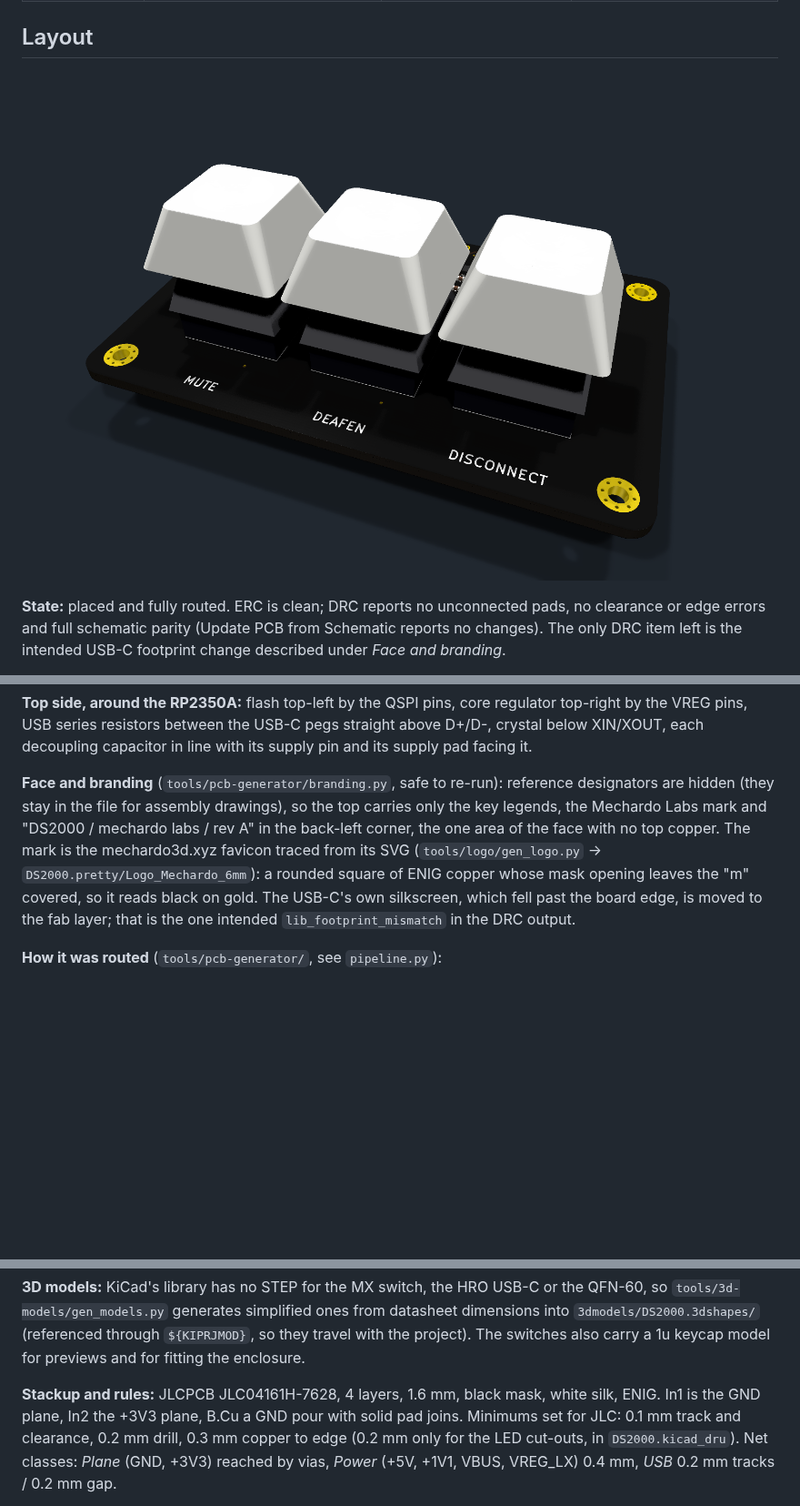
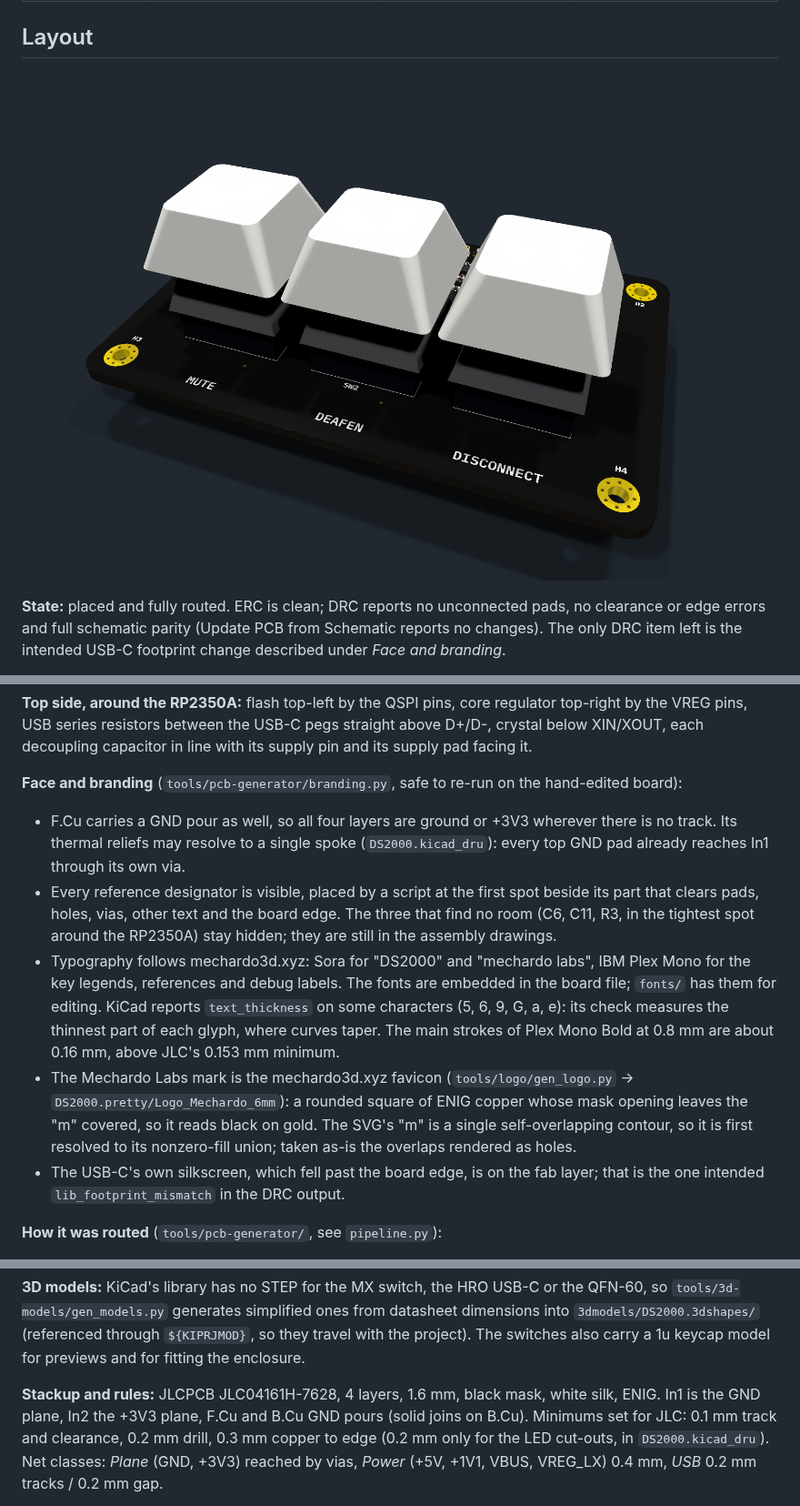
Before and after one commit to Mechanix97/DS2000-PCB, a Markdown page: docs/design-rev-a.md, 3 parts joined by grey strips. Shown at 91% size. Rendered like a GitHub page; pictures changed too: docs/img/rev-a-iso.png; blank space fills up the shorter version.

```diff
--- a/docs/design-rev-a.md
+++ b/docs/design-rev-a.md
@@ -124,14 +124,25 @@ item left is the intended USB-C footprint change described under *Face and brand
 VREG pins, USB series resistors between the USB-C pegs straight above D+/D-, crystal below XIN/XOUT,
 each decoupling capacitor in line with its supply pin and its supply pad facing it.
 
-**Face and branding** (`tools/pcb-generator/branding.py`, safe to re-run): reference designators
-are hidden (they stay in the file for assembly drawings), so the top carries only the key legends,
-the Mechardo Labs mark and "DS2000 / mechardo labs / rev A" in the back-left corner, the one area of
-the face with no top copper. The mark is the mechardo3d.xyz favicon traced from its SVG
-(`tools/logo/gen_logo.py` → `DS2000.pretty/Logo_Mechardo_6mm`): a rounded square of ENIG copper whose
-mask opening leaves the "m" covered, so it reads black on gold. The USB-C's own silkscreen, which
-fell past the board edge, is moved to the fab layer; that is the one intended
-`lib_footprint_mismatch` in the DRC output.
+**Face and branding** (`tools/pcb-generator/branding.py`, safe to re-run on the hand-edited board):
+
+- F.Cu carries a GND pour as well, so all four layers are ground or +3V3 wherever there is no track.
+  Its thermal reliefs may resolve to a single spoke (`DS2000.kicad_dru`): every top GND pad already
+  reaches In1 through its own via.
+- Every reference designator is visible, placed by a script at the first spot beside its part that
+  clears pads, holes, vias, other text and the board edge. The three that find no room (C6, C11, R3,
+  in the tightest spot around the RP2350A) stay hidden; they are still in the assembly drawings.
+- Typography follows mechardo3d.xyz: Sora for "DS2000" and "mechardo labs", IBM Plex Mono for the
+  key legends, references and debug labels. The fonts are embedded in the board file; `fonts/` has
+  them for editing. KiCad reports `text_thickness` on some characters (5, 6, 9, G, a, e): its check
+  measures the thinnest part of each glyph, where curves taper. The main strokes of Plex Mono Bold at
+  0.8 mm are about 0.16 mm, above JLC's 0.153 mm minimum.
+- The Mechardo Labs mark is the mechardo3d.xyz favicon (`tools/logo/gen_logo.py` →
+  `DS2000.pretty/Logo_Mechardo_6mm`): a rounded square of ENIG copper whose mask opening leaves the
+  "m" covered, so it reads black on gold. The SVG's "m" is a single self-overlapping contour, so it is
+  first resolved to its nonzero-fill union; taken as-is the overlaps rendered as holes.
+- The USB-C's own silkscreen, which fell past the board edge, is on the fab layer; that is the one
+  intended `lib_footprint_mismatch` in the DRC output.
 
 **How it was routed** (`tools/pcb-generator/`, see `pipeline.py`):
 
@@ -152,7 +163,7 @@ fell past the board edge, is moved to the fab layer; that is the one intended
 switches also carry a 1u keycap model for previews and for fitting the enclosure.
 
 **Stackup and rules:** JLCPCB JLC04161H-7628, 4 layers, 1.6 mm, black mask, white silk, ENIG.
-In1 is the GND plane, In2 the +3V3 plane, B.Cu a GND pour with solid pad joins. Minimums set for
+In1 is the GND plane, In2 the +3V3 plane, F.Cu and B.Cu GND pours (solid joins on B.Cu). Minimums set for
 JLC: 0.1 mm track and clearance, 0.2 mm drill, 0.3 mm copper to edge (0.2 mm only for the LED
 cut-outs, in `DS2000.kicad_dru`). Net classes: *Plane* (GND, +3V3) reached by vias, *Power* (+5V,
 +1V1, VBUS, VREG_LX) 0.4 mm, *USB* 0.2 mm tracks / 0.2 mm gap.
```
Also changed, not shown: fonts/README.md (added, +18 -0 lines), docs/img/rev-a-back.png, docs/img/rev-a-bottom.png, docs/img/rev-a-top.png, 13 other files.
